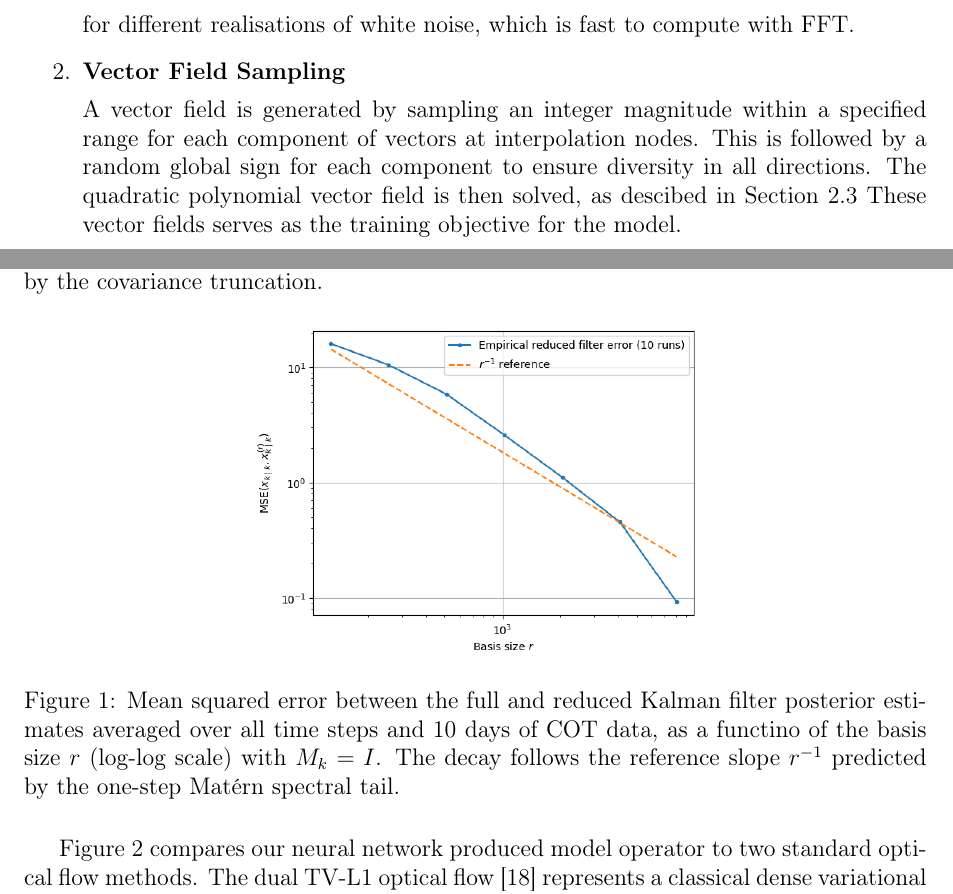
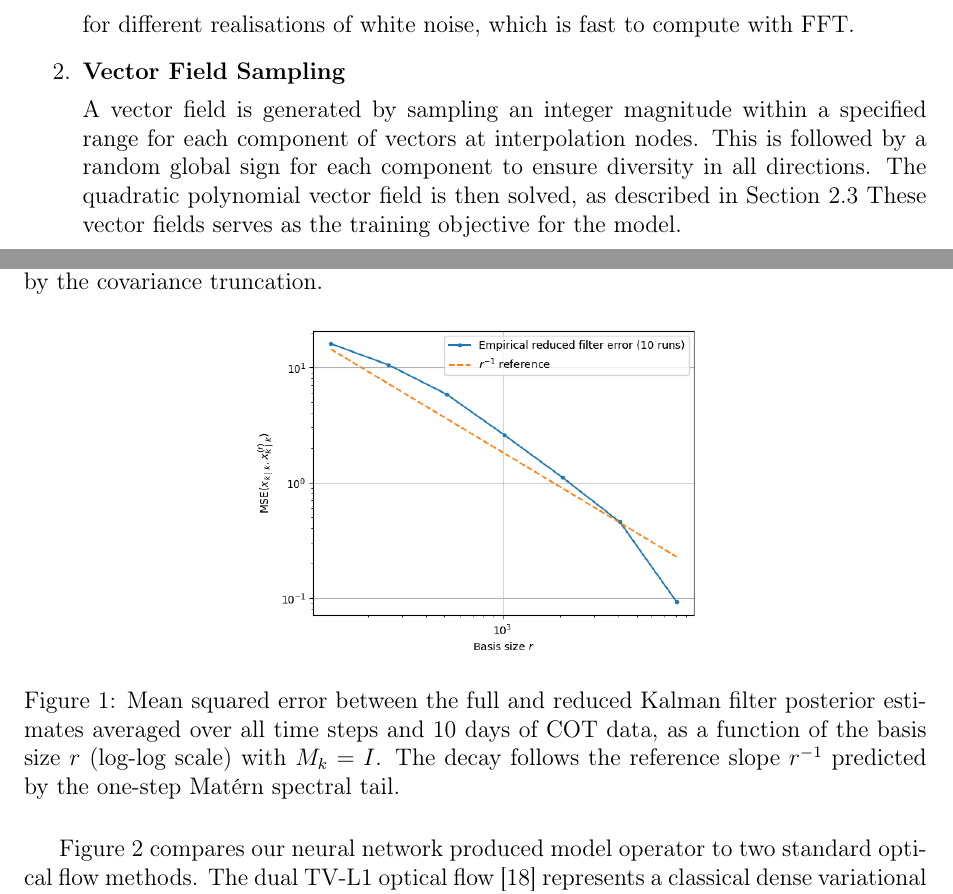
Before and after one commit to Tuukkahi/syntheticpaper, a LaTeX paper (src/main.tex): two parts of pages 4 and 10 of 15, joined at a grey line, cut so that both start at the same text. Compiled offline with pdfLaTeX.

Commit message:
Small fixes

```diff
--- a/src/main.tex
+++ b/src/main.tex
@@ -183,7 +183,7 @@ Thereby the network is trained to recover the dominant low-dimensional transport
 
         A vector field is generated by sampling an integer magnitude within a specified range for each component of vectors at interpolation nodes.
         This is followed by a random global sign for each component to ensure diversity in all directions.
-        The quadratic polynomial vector field is then solved, as descibed in Section~\ref{subsec:nnmodel}
+        The quadratic polynomial vector field is then solved, as described in Section~\ref{subsec:nnmodel}
         These vector fields serves as the training objective for the model.
 
     \item
@@ -436,7 +436,7 @@ Although the estimate is derived for a single analysis step under a common prior
 \begin{figure}[H]
     \centering
     \includegraphics[width=0.5\textwidth]{fig/convergence.png}
-    \caption{Mean squared error between the full and reduced Kalman filter posterior estimates averaged over all time steps and 10 days of COT data, as a functino of the basis size $r$ (log-log scale) with $M_k=I$. The decay follows the reference slope $r^{-1}$ predicted by the one-step Matérn spectral tail.}\label{fig:basisconvergence}
+    \caption{Mean squared error between the full and reduced Kalman filter posterior estimates averaged over all time steps and 10 days of COT data, as a function of the basis size $r$ (log-log scale) with $M_k=I$. The decay follows the reference slope $r^{-1}$ predicted by the one-step Matérn spectral tail.}\label{fig:basisconvergence}
 \end{figure}
 
 Figure~\ref{fig:models} compares our neural network produced model operator to two standard optical flow methods.
```
Also changed, not shown: src/main.tex (2 more changed lines).
